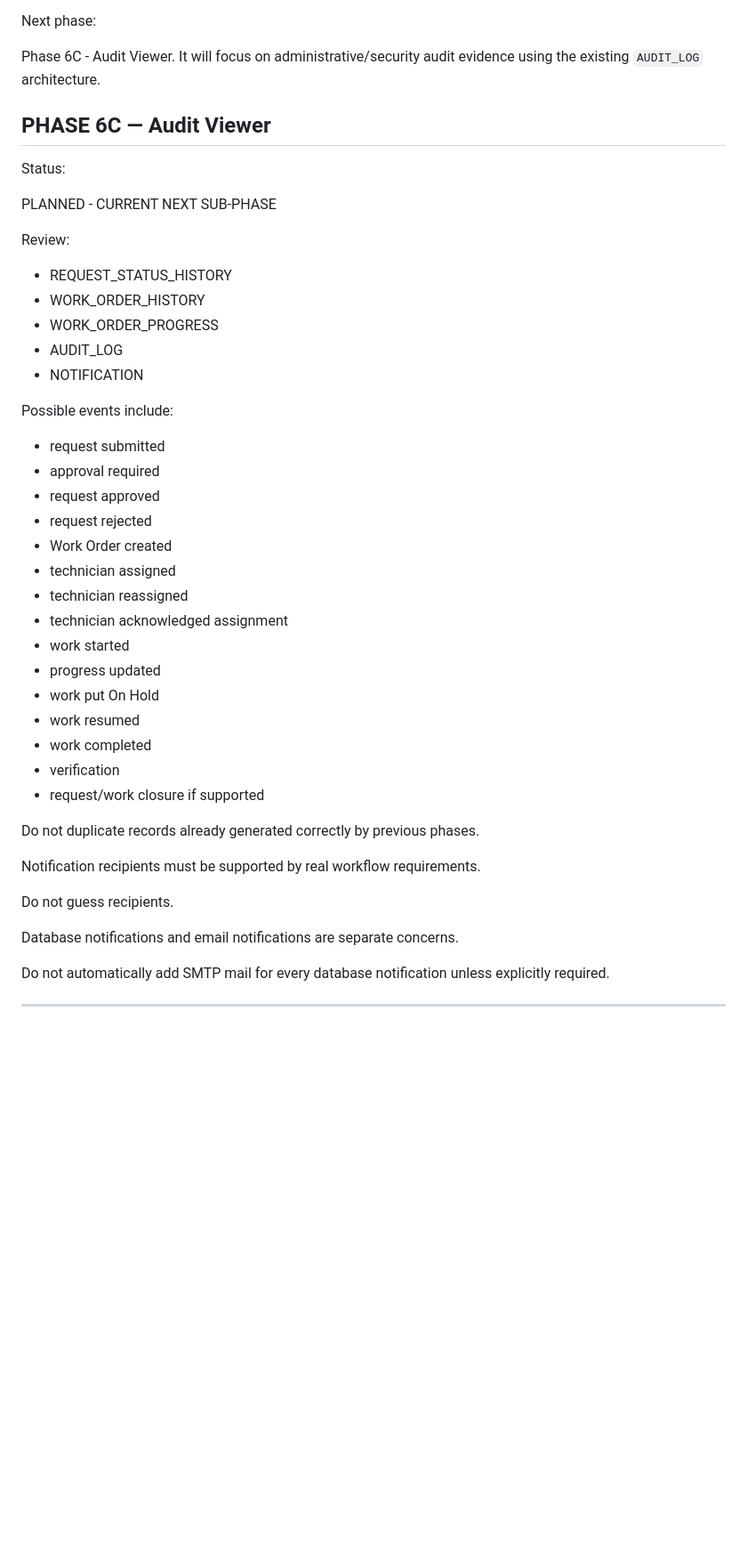
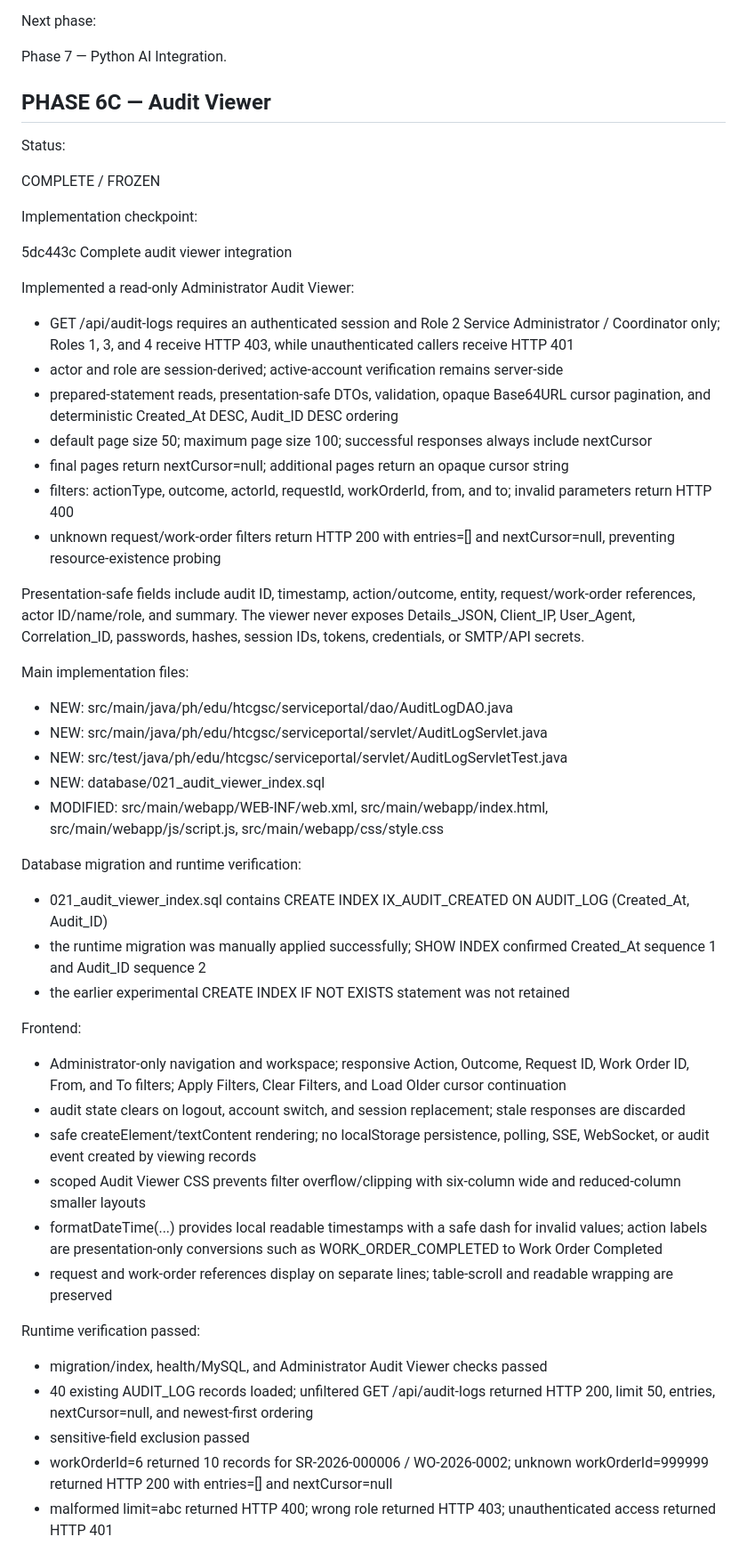
Before and after one commit to seyankit/AI-Based-Service-Request-and-Work-Order-Management-System, a Markdown page: AGENTS.md, the part around one of its changes. Shown at 89% size. GitHub-like rendering; blank space fills up the shorter version.

Commit message:
Update project roadmap after Phase 6

```diff
--- a/AGENTS.md
+++ b/AGENTS.md
@@ -1907,49 +1907,58 @@ Phase 6B completion:
 
 Next phase:
 
-Phase 6C - Audit Viewer. It will focus on administrative/security audit evidence using the existing `AUDIT_LOG` architecture.
+Phase 7 — Python AI Integration.
 
 ## PHASE 6C — Audit Viewer
 
 Status:
 
-PLANNED - CURRENT NEXT SUB-PHASE
-
-Review:
-
-- REQUEST_STATUS_HISTORY
-- WORK_ORDER_HISTORY
-- WORK_ORDER_PROGRESS
-- AUDIT_LOG
-- NOTIFICATION
-
-Possible events include:
-
-- request submitted
-- approval required
-- request approved
-- request rejected
-- Work Order created
-- technician assigned
-- technician reassigned
-- technician acknowledged assignment
-- work started
-- progress updated
-- work put On Hold
-- work resumed
-- work completed
-- verification
-- request/work closure if supported
-
-Do not duplicate records already generated correctly by previous phases.
-
-Notification recipients must be supported by real workflow requirements.
-
-Do not guess recipients.
-
-Database notifications and email notifications are separate concerns.
-
-Do not automatically add SMTP mail for every database notification unless explicitly required.
-
----
-
+COMPLETE / FROZEN
+
+Implementation checkpoint:
+
+5dc443c Complete audit viewer integration
+
+Implemented a read-only Administrator Audit Viewer:
+
+- GET /api/audit-logs requires an authenticated session and Role 2 Service Administrator / Coordinator only; Roles 1, 3, and 4 receive HTTP 403, while unauthenticated callers receive HTTP 401
+- actor and role are session-derived; active-account verification remains server-side
+- prepared-statement reads, presentation-safe DTOs, validation, opaque Base64URL cursor pagination, and deterministic Created_At DESC, Audit_ID DESC ordering
+- default page size 50; maximum page size 100; successful responses always include nextCursor
+- final pages return nextCursor=null; additional pages return an opaque cursor string
+- filters: actionType, outcome, actorId, requestId, workOrderId, from, and to; invalid parameters return HTTP 400
+- unknown request/work-order filters return HTTP 200 with entries=[] and nextCursor=null, preventing resource-existence probing
+
+Presentation-safe fields include audit ID, timestamp, action/outcome, entity, request/work-order references, actor ID/name/role, and summary. The viewer never exposes Details_JSON, Client_IP, User_Agent, Correlation_ID, passwords, hashes, session IDs, tokens, credentials, or SMTP/API secrets.
+
+Main implementation files:
+
+- NEW: src/main/java/ph/edu/htcgsc/serviceportal/dao/AuditLogDAO.java
+- NEW: src/main/java/ph/edu/htcgsc/serviceportal/servlet/AuditLogServlet.java
+- NEW: src/test/java/ph/edu/htcgsc/serviceportal/servlet/AuditLogServletTest.java
+- NEW: database/021_audit_viewer_index.sql
+- MODIFIED: src/main/webapp/WEB-INF/web.xml, src/main/webapp/index.html, src/main/webapp/js/script.js, src/main/webapp/css/style.css
+
+Database migration and runtime verification:
+
+- 021_audit_viewer_index.sql contains CREATE INDEX IX_AUDIT_CREATED ON AUDIT_LOG (Created_At, Audit_ID)
+- the runtime migration was manually applied successfully; SHOW INDEX confirmed Created_At sequence 1 and Audit_ID sequence 2
+- the earlier experimental CREATE INDEX IF NOT EXISTS statement was not retained
+
+Frontend:
+
+- Administrator-only navigation and workspace; responsive Action, Outcome, Request ID, Work Order ID, From, and To filters; Apply Filters, Clear Filters, and Load Older cursor continuation
+- audit state clears on logout, account switch, and session replacement; stale responses are discarded
+- safe createElement/textContent rendering; no localStorage persistence, polling, SSE, WebSocket, or audit event created by viewing records
+- scoped Audit Viewer CSS prevents filter overflow/clipping with six-column wide and reduced-column smaller layouts
+- formatDateTime(...) provides local readable timestamps with a safe dash for invalid values; action labels are presentation-only conversions such as WORK_ORDER_COMPLETED to Work Order Completed
+- request and work-order references display on separate lines; table-scroll and readable wrapping are preserved
+
+Runtime verification passed:
+
+- migration/index, health/MySQL, and Administrator Audit Viewer checks passed
+- 40 existing AUDIT_LOG records loaded; unfiltered GET /api/audit-logs returned HTTP 200, limit 50, entries, nextCursor=null, and newest-first ordering
+- sensitive-field exclusion passed
+- workOrderId=6 returned 10 records for SR-2026-000006 / WO-2026-0002; unknown workOrderId=999999 returned HTTP 200 with entries=[] and nextCursor=null
+- malformed limit=abc returned HTTP 400; wrong role returned HTTP 403; unauthenticated access returned HTTP 401
+
```
Also changed, not shown: other parts of AGENTS.md (+23 -5 lines).
